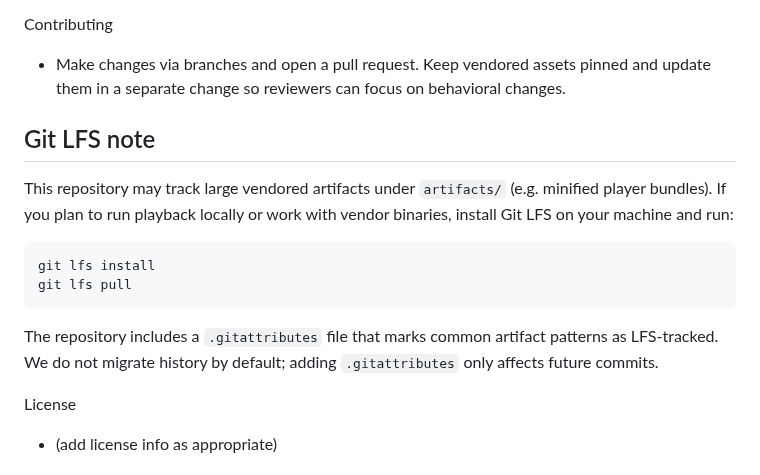
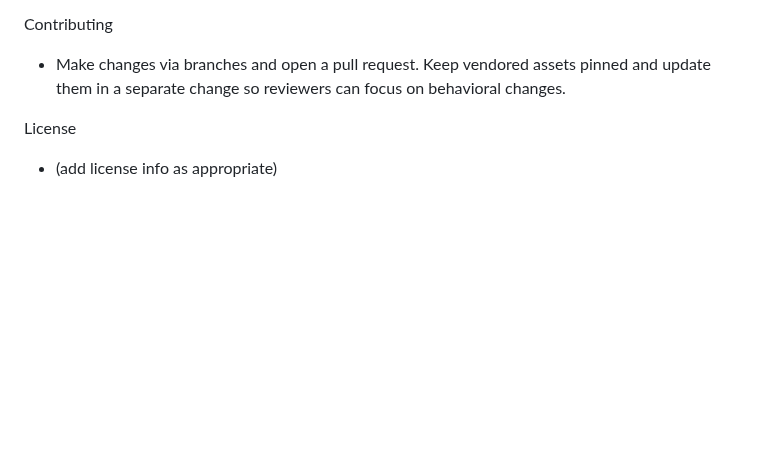
Before and after one commit to munoabr8/evidence-kit, a Markdown page: README.md, the part around the change. Drawn GitHub-style; blank space fills up the shorter version.

Commit message:
Removed Git LFS from README documentation.

````diff
--- a/README.md
+++ b/README.md
@@ -146,17 +146,6 @@ Next improvements (ideas)
 Contributing
 - Make changes via branches and open a pull request. Keep vendored assets pinned and update them in a separate change so reviewers can focus on behavioral changes.
 
-Git LFS note
--------------
-This repository may track large vendored artifacts under `artifacts/` (e.g. minified player bundles). If you plan to run playback locally or work with vendor binaries, install Git LFS on your machine and run:
-
-```bash
-git lfs install
-git lfs pull
-```
-
-The repository includes a `.gitattributes` file that marks common artifact patterns as LFS-tracked. We do not migrate history by default; adding `.gitattributes` only affects future commits.
-
 License
 - (add license info as appropriate)
 # evidence-kit
````
